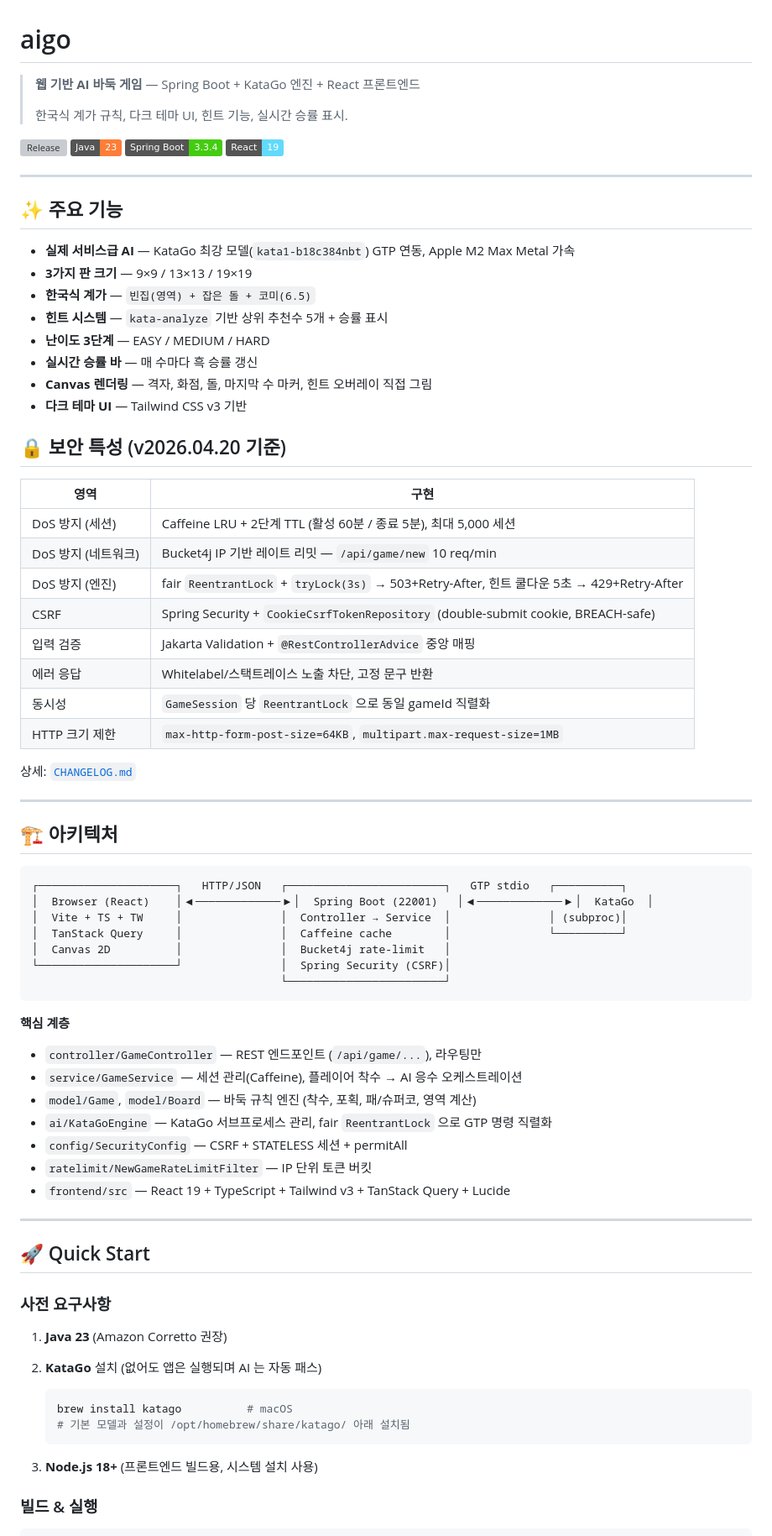
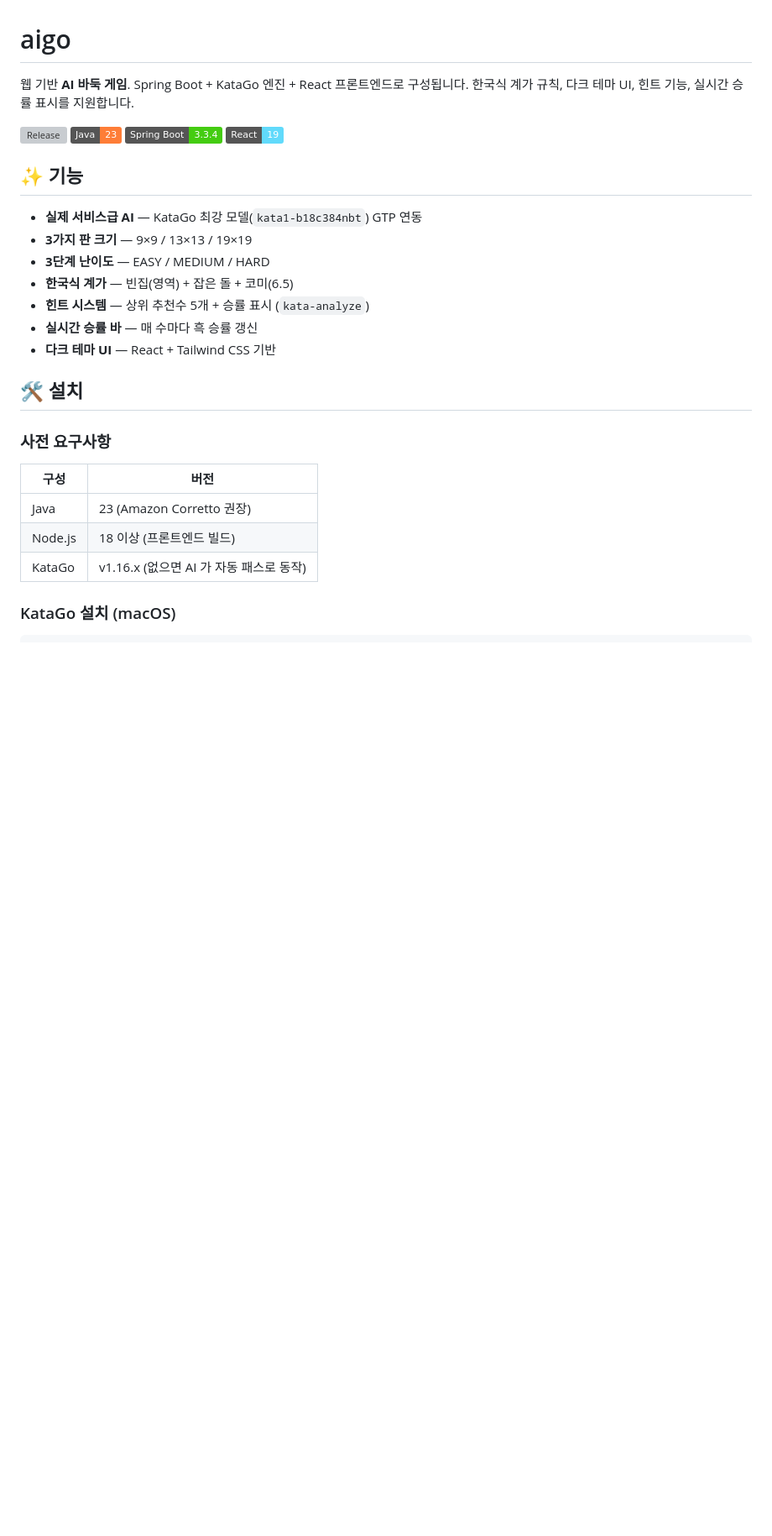
Before and after one commit to focuschange/aigo, a Markdown page: README.md, the part around one of its changes. Shown at 84% size. GitHub-like rendering; badges without logos; blank space fills up the shorter version; grey boxes are pictures that could not be loaded.

````diff
--- a/README.md
+++ b/README.md
@@ -1,82 +1,33 @@
 # aigo
 
-> **웹 기반 AI 바둑 게임** — Spring Boot + KataGo 엔진 + React 프론트엔드
->
-> 한국식 계가 규칙, 다크 테마 UI, 힌트 기능, 실시간 승률 표시.
+웹 기반 **AI 바둑 게임**. Spring Boot + KataGo 엔진 + React 프론트엔드로 구성됩니다.
+한국식 계가 규칙, 다크 테마 UI, 힌트 기능, 실시간 승률 표시를 지원합니다.
 
 [![Release](https://img.shields.io/github/v/release/focuschange/aigo)](https://github.com/focuschange/aigo/releases)
 [![Java](https://img.shields.io/badge/Java-23-orange)](https://openjdk.org/)
 [![Spring Boot](https://img.shields.io/badge/Spring%20Boot-3.3.4-brightgreen)](https://spring.io/projects/spring-boot)
 [![React](https://img.shields.io/badge/React-19-61dafb)](https://react.dev/)
 
----
+## ✨ 기능
 
-## ✨ 주요 기능
+- **실제 서비스급 AI** — KataGo 최강 모델(`kata1-b18c384nbt`) GTP 연동
+- **3가지 판 크기** — 9×9 / 13×13 / 19×19
+- **3단계 난이도** — EASY / MEDIUM / HARD
+- **한국식 계가** — 빈집(영역) + 잡은 돌 + 코미(6.5)
+- **힌트 시스템** — 상위 추천수 5개 + 승률 표시 (`kata-analyze`)
+- **실시간 승률 바** — 매 수마다 흑 승률 갱신
+- **다크 테마 UI** — React + Tailwind CSS 기반
 
-- **실제 서비스급 AI** — KataGo 최강 모델(`kata1-b18c384nbt`) GTP 연동, Apple M2 Max Metal 가속
-- **3가지 판 크기** — 9×9 / 13×13 / 19×19
-- **한국식 계가** — `빈집(영역) + 잡은 돌 + 코미(6.5)`
-- **힌트 시스템** — `kata-analyze` 기반 상위 추천수 5개 + 승률 표시
-- **난이도 3단계** — EASY / MEDIUM / HARD
-- **실시간 승률 바** — 매 수마다 흑 승률 갱신
-- **Canvas 렌더링** — 격자, 화점, 돌, 마지막 수 마커, 힌트 오버레이 직접 그림
-- **다크 테마 UI** — Tailwind CSS v3 기반
-
-## 🔒 보안 특성 (v2026.04.20 기준)
-
-| 영역 | 구현 |
-|------|------|
-| DoS 방지 (세션) | Caffeine LRU + 2단계 TTL (활성 60분 / 종료 5분), 최대 5,000 세션 |
-| DoS 방지 (네트워크) | Bucket4j IP 기반 레이트 리밋 — `/api/game/new` 10 req/min |
-| DoS 방지 (엔진) | fair `ReentrantLock` + `tryLock(3s)` → 503+Retry-After, 힌트 쿨다운 5초 → 429+Retry-After |
-| CSRF | Spring Security + `CookieCsrfTokenRepository` (double-submit cookie, BREACH-safe) |
-| 입력 검증 | Jakarta Validation + `@RestControllerAdvice` 중앙 매핑 |
-| 에러 응답 | Whitelabel/스택트레이스 노출 차단, 고정 문구 반환 |
-| 동시성 | `GameSession` 당 `ReentrantLock` 으로 동일 gameId 직렬화 |
-| HTTP 크기 제한 | `max-http-form-post-size=64KB`, `multipart.max-request-size=1MB` |
-
-상세: [`CHANGELOG.md`](./CHANGELOG.md)
-
----
-
-## 🏗️ 아키텍처
-
-```
-┌─────────────────────┐   HTTP/JSON   ┌────────────────────────┐   GTP stdio   ┌──────────┐
-│  Browser (React)    │◀─────────────▶│  Spring Boot (22001)   │◀─────────────▶│  KataGo  │
-│  Vite + TS + TW     │               │  Controller → Service  │               │ (subproc)│
-│  TanStack Query     │               │  Caffeine cache        │               └──────────┘
-│  Canvas 2D          │               │  Bucket4j rate-limit   │
-└─────────────────────┘               │  Spring Security (CSRF)│
-                                      └────────────────────────┘
-```
-
-**핵심 계층**
-
-- `controller/GameController` — REST 엔드포인트 (`/api/game/...`), 라우팅만
-- `service/GameService` — 세션 관리(Caffeine), 플레이어 착수 → AI 응수 오케스트레이션
-- `model/Game`, `model/Board` — 바둑 규칙 엔진 (착수, 포획, 패/슈퍼코, 영역 계산)
-- `ai/KataGoEngine` — KataGo 서브프로세스 관리, fair `ReentrantLock` 으로 GTP 명령 직렬화
-- `config/SecurityConfig` — CSRF + STATELESS 세션 + permitAll
-- `ratelimit/NewGameRateLimitFilter` — IP 단위 토큰 버킷
-- `frontend/src` — React 19 + TypeScript + Tailwind v3 + TanStack Query + Lucide
-
----
-
-## 🚀 Quick Start
+## 🛠️ 설치
 
 ### 사전 요구사항
 
-1. **Java 23** (Amazon Corretto 권장)
-2. **KataGo** 설치 (없어도 앱은 실행되며 AI 는 자동 패스)
+| 구성 | 버전 |
+|------|------|
+| Java | 23 (Amazon Corretto 권장) |
+| Node.js | 18 이상 (프론트엔드 빌드) |
+| KataGo | v1.16.x (없으면 AI 가 자동 패스로 동작) |
 
-   ```bash
-   brew install katago          # macOS
-   # 기본 모델과 설정이 /opt/homebrew/share/katago/ 아래 설치됨
-   ```
-
-3. **Node.js 18+** (프론트엔드 빌드용, 시스템 설치 사용)
-
-### 빌드 & 실행
+### KataGo 설치 (macOS)
 
 ```bash
````
Also changed, not shown: other parts of README.md (+46 -123 lines).
